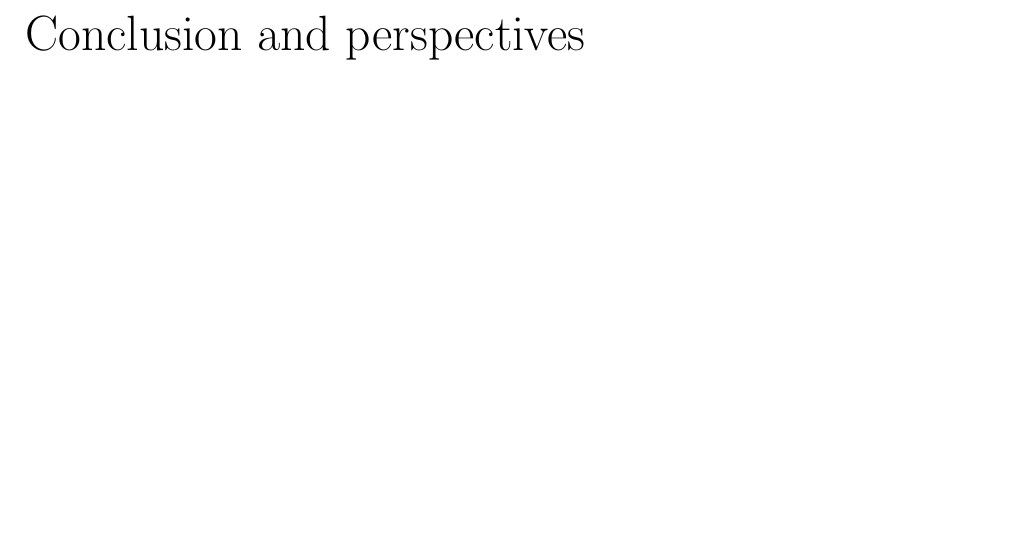
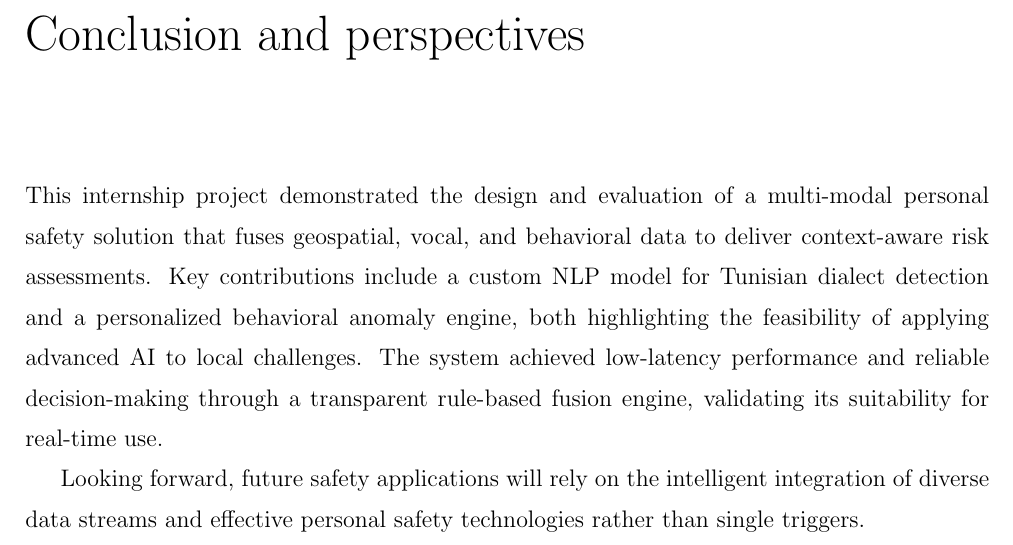
Before and after one commit to BenAmorHanine/personal_security_solution, a LaTeX thesis (Report/Report.tex): part of page 37 of 39, cut so that both start at the same text, the shorter picture padded with empty space. Compiled offline with pdfLaTeX.

Commit message:
Final conclusion and perspectives

```diff
--- a/Report/Report.tex
+++ b/Report/Report.tex
@@ -991,9 +991,17 @@ mended for future development to further enhance the system's robustness and acc
 %\section*{Conclusion}
 %\section{Conclusion}
 \chapter*{Conclusion and perspectives}
+\label{concusion and perspectives}
 \addcontentsline{toc}{chapter}{Conclusion and perspectives}
 \markboth{Conclusion and perspectives}{}
 
+
+
+This internship project demonstrated the design and evaluation of a multi-modal personal safety solution that fuses geospatial, vocal, and behavioral data to deliver context-aware risk assessments.
+Key contributions include a custom NLP model for Tunisian dialect detection and a personalized behavioral anomaly engine, both highlighting the feasibility of applying advanced AI to local challenges.
+The system achieved low-latency performance and reliable decision-making through a transparent rule-based fusion engine, validating its suitability for real-time use.
+
+Looking forward, future safety applications will rely on the intelligent integration of diverse data streams and effective personal safety technologies rather than single triggers.
 
 %\spacing{1}
 \bibliographystyle{unsrt}
```
Also changed, not shown: 3 other files.
